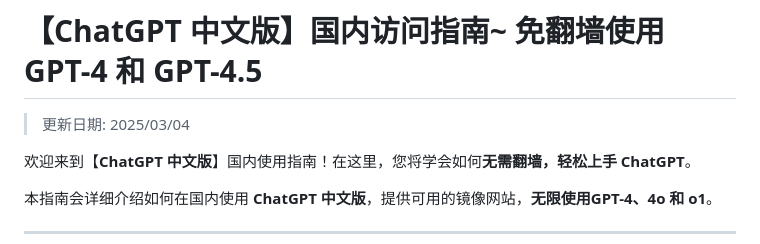
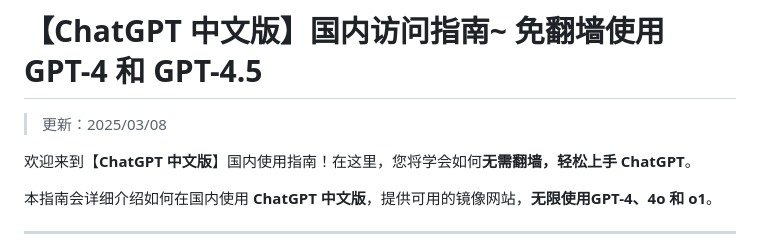
Before and after one commit to chatgpt-site-cn/ChatGPT4, a Markdown page: README.md, the part around the change. GitHub-like rendering.

```diff
--- a/README.md
+++ b/README.md
@@ -1,6 +1,6 @@
 # 【ChatGPT 中文版】国内访问指南~  免翻墙使用 GPT-4 和 GPT-4.5
 
->更新日期: 2025/03/04
+> 更新：2025/03/08
 
 欢迎来到【**ChatGPT 中文版**】国内使用指南！在这里，您将学会如何**无需翻墙，轻松上手 ChatGPT**。
 
```
